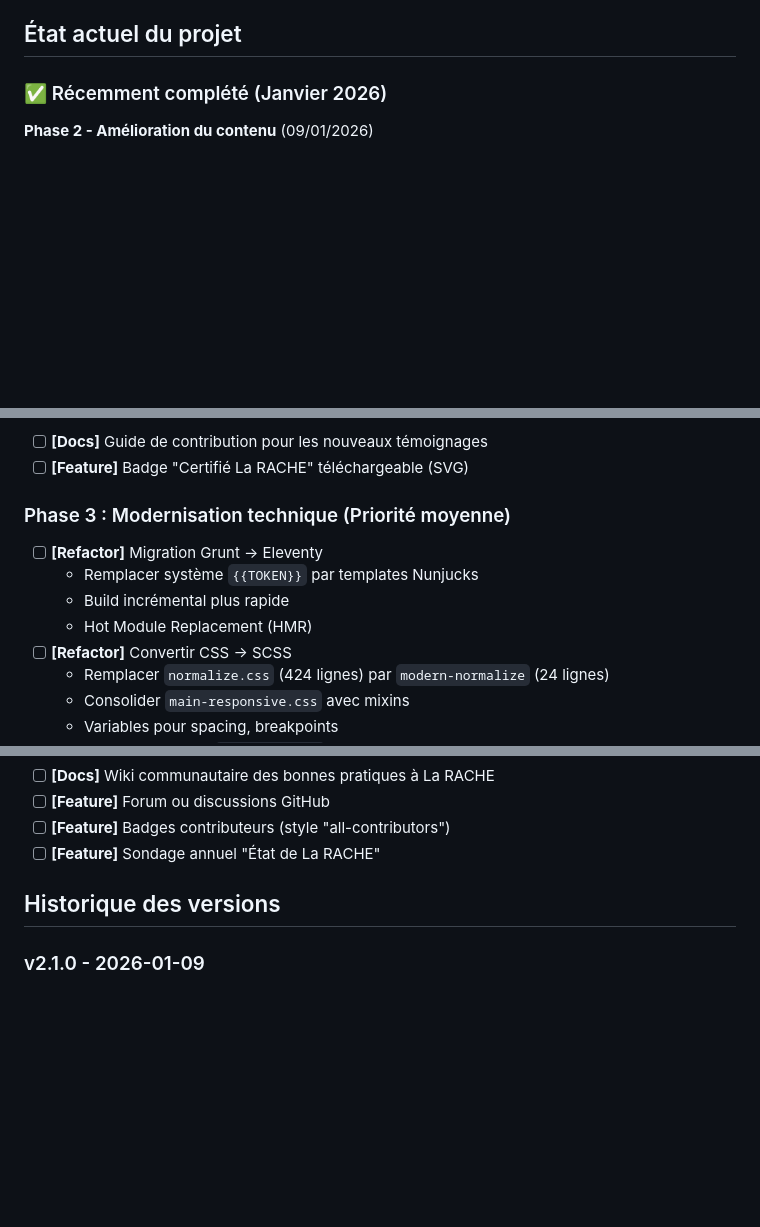
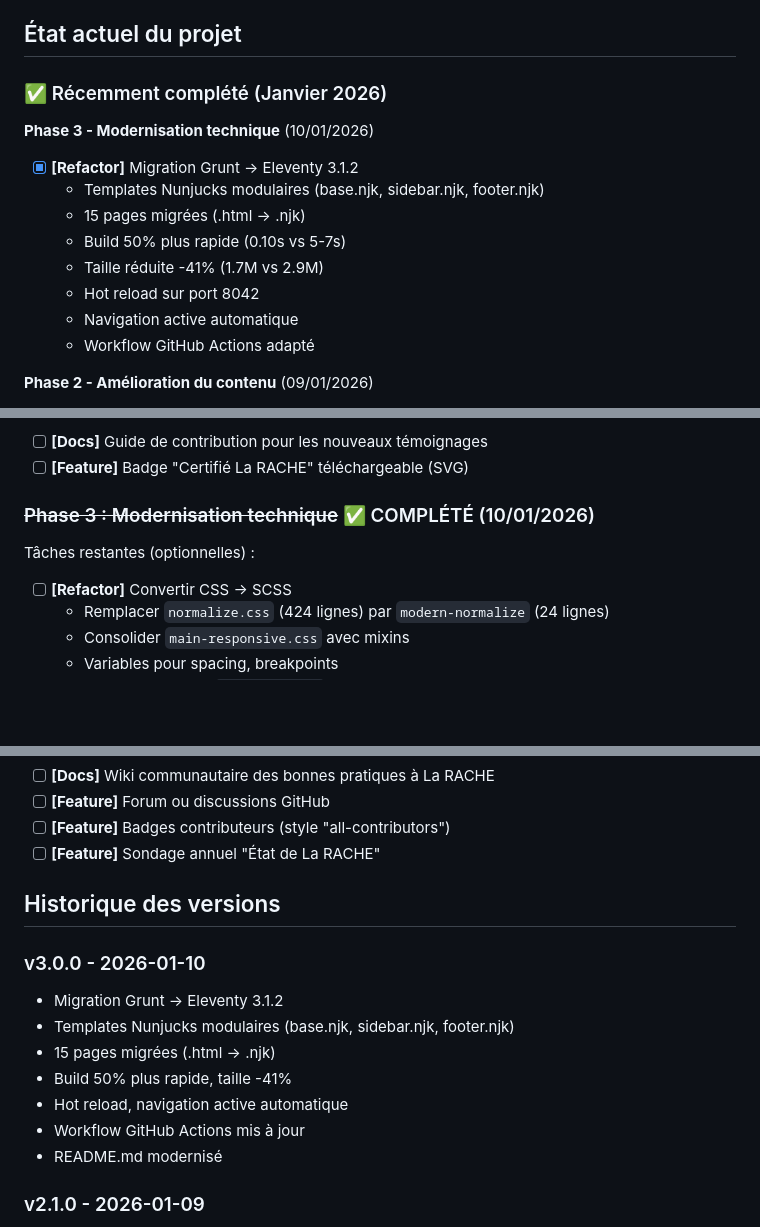
Before and after one commit to la-rache/la-rache.com, a Markdown page: ROADMAP.md, 3 parts joined by grey strips. Drawn GitHub-style; blank space fills up the shorter version.

Commit message:
Mise à jour roadmap : Phase 3 complétée
- Migration Grunt → Eleventy marquée comme complétée
- Ajout v3.0.0 dans l'historique
- Date mise à jour : 2026-01-10

```diff
--- a/ROADMAP.md
+++ b/ROADMAP.md
@@ -9,6 +9,16 @@ Maintenir et faire évoluer le site satirique de référence sur la méthodologi
 ## État actuel du projet
 
 ### ✅ Récemment complété (Janvier 2026)
+
+**Phase 3 - Modernisation technique** (10/01/2026)
+- [x] **[Refactor]** Migration Grunt → Eleventy 3.1.2
+  - Templates Nunjucks modulaires (base.njk, sidebar.njk, footer.njk)
+  - 15 pages migrées (.html → .njk)
+  - Build 50% plus rapide (0.10s vs 5-7s)
+  - Taille réduite -41% (1.7M vs 2.9M)
+  - Hot reload sur port 8042
+  - Navigation active automatique
+  - Workflow GitHub Actions adapté
 
 **Phase 2 - Amélioration du contenu** (09/01/2026)
 - [x] **[Feature]** Page "Histoire du port de Larache" (1670-2026, 8 périodes historiques)
@@ -50,12 +60,9 @@ Tâches restantes (optionnelles) :
 - [ ] **[Docs]** Guide de contribution pour les nouveaux témoignages
 - [ ] **[Feature]** Badge "Certifié La RACHE" téléchargeable (SVG)
 
-### Phase 3 : Modernisation technique (Priorité moyenne)
+### ~~Phase 3 : Modernisation technique~~ ✅ COMPLÉTÉ (10/01/2026)
 
-- [ ] **[Refactor]** Migration Grunt → Eleventy
-  - Remplacer système `{{TOKEN}}` par templates Nunjucks
-  - Build incrémental plus rapide
-  - Hot Module Replacement (HMR)
+Tâches restantes (optionnelles) :
 - [ ] **[Refactor]** Convertir CSS → SCSS
   - Remplacer `normalize.css` (424 lignes) par `modern-normalize` (24 lignes)
   - Consolider `main-responsive.css` avec mixins
@@ -111,6 +118,15 @@ Tâches restantes (optionnelles) :
 
 ## Historique des versions
 
+### v3.0.0 - 2026-01-10
+- Migration Grunt → Eleventy 3.1.2
+- Templates Nunjucks modulaires (base.njk, sidebar.njk, footer.njk)
+- 15 pages migrées (.html → .njk)
+- Build 50% plus rapide, taille -41%
+- Hot reload, navigation active automatique
+- Workflow GitHub Actions mis à jour
+- README.md modernisé
+
 ### v2.1.0 - 2026-01-09
 - Phase 2 complète : 4 nouvelles pages (Histoire, Timeline, Formations, Success Stories)
 - 521 lignes ajoutées (7 fichiers modifiés)
```
Also changed, not shown: other parts of ROADMAP.md (+1 -1 lines).
